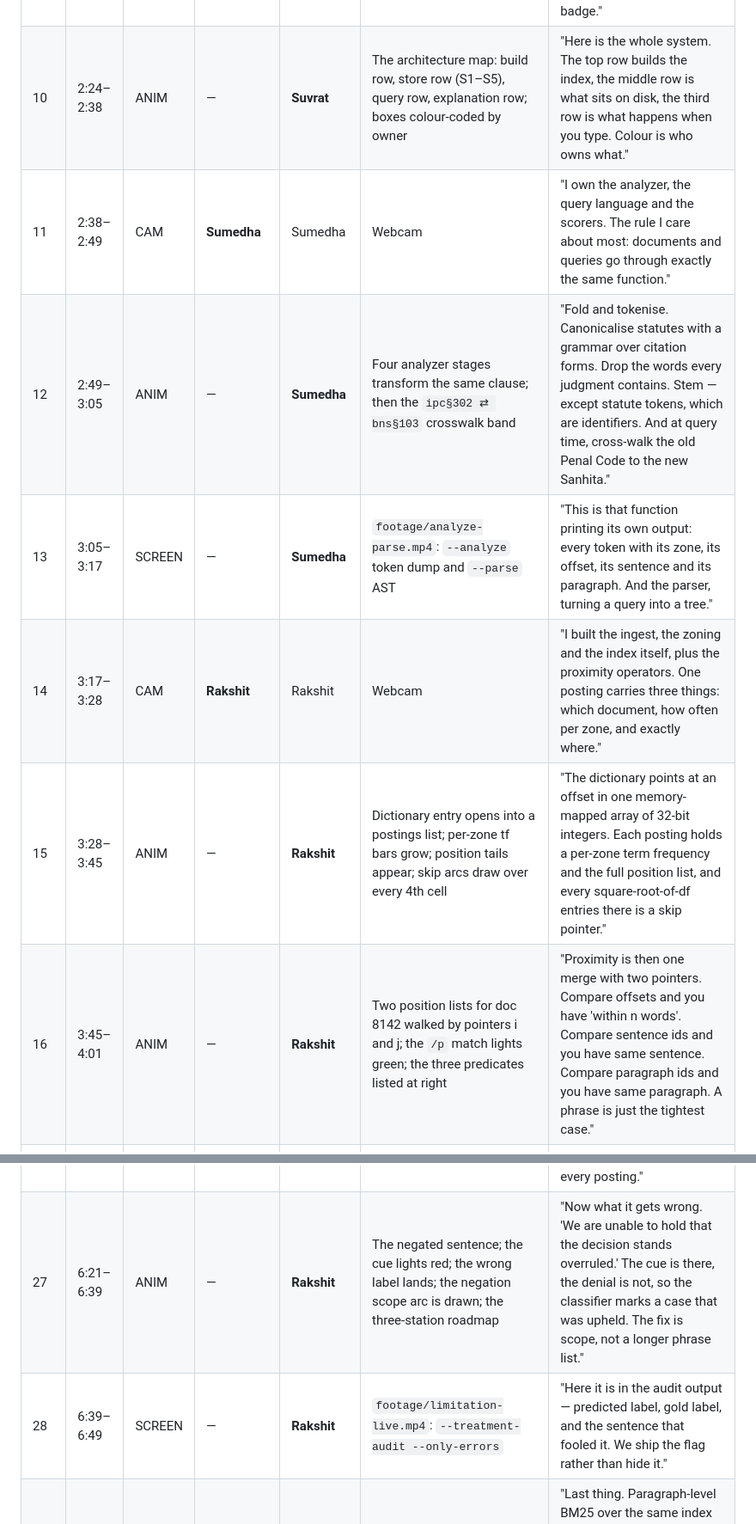
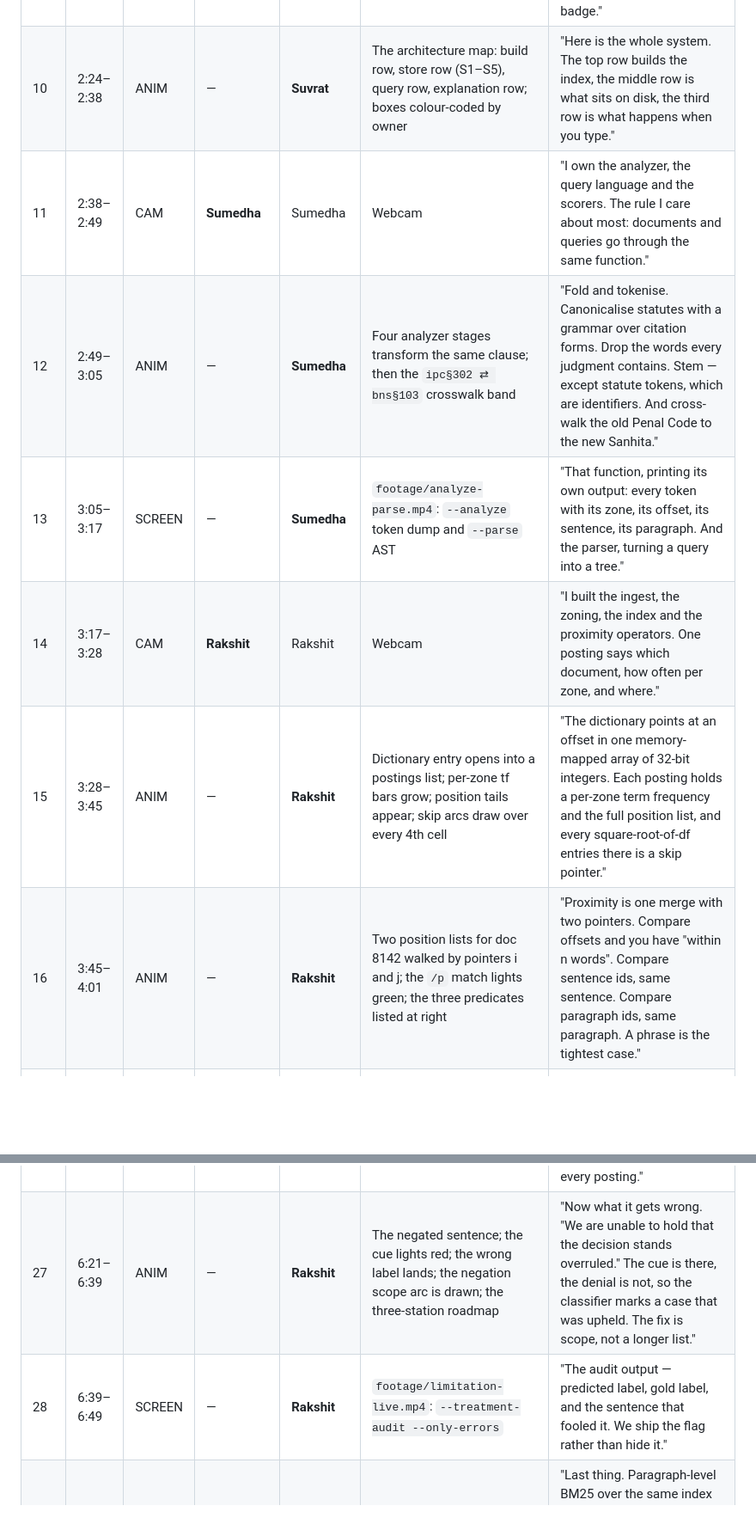
Before and after one commit to spuckhafte/hackathon, a Markdown page: video/script/speaker-map.md, 2 parts joined by grey strips. Shown at 86% size. Drawn GitHub-style; blank space fills up the shorter version.

Commit message:
Sumedha - fix: trim narration to exact word counts so no segment fills more than 90% of its slot

```diff
--- a/video/script/speaker-map.md
+++ b/video/script/speaker-map.md
@@ -21,9 +21,9 @@ Legend — **kind**: `ANIM` Remotion animation · `SCREEN` live screen recording
 | 09 | 2:09–2:24 | SCREEN | — | **Sumedha** | `footage/demo-why.mp4`: one result card open — snippet, treatment badge, the "why this result" decomposition | "And every result can explain itself. Which zones the score came from, which terms carried it, the authority term, the penalty, and the sentence in another judgment that produced the badge." |
-| 10 | 2:24–2:38 | ANIM | — | **Suvrat** | The architecture map: build row, store row (S1–S5), query row, explanation row; boxes colour-coded by owner | "Here is the whole system. The top row builds the index, the middle row is what sits on disk, the third row is what happens when you type. Colour is who owns what." |
-| 11 | 2:38–2:49 | CAM | **Sumedha** | Sumedha | Webcam | "I own the analyzer, the query language and the scorers. The rule I care about most: documents and queries go through exactly the same function." |
-| 12 | 2:49–3:05 | ANIM | — | **Sumedha** | Four analyzer stages transform the same clause; then the `ipc§302 ⇄ bns§103` crosswalk band | "Fold and tokenise. Canonicalise statutes with a grammar over citation forms. Drop the words every judgment contains. Stem — except statute tokens, which are identifiers. And at query time, cross-walk the old Penal Code to the new Sanhita." |
-| 13 | 3:05–3:17 | SCREEN | — | **Sumedha** | `footage/analyze-parse.mp4`: `--analyze` token dump and `--parse` AST | "This is that function printing its own output: every token with its zone, its offset, its sentence and its paragraph. And the parser, turning a query into a tree." |
-| 14 | 3:17–3:28 | CAM | **Rakshit** | Rakshit | Webcam | "I built the ingest, the zoning and the index itself, plus the proximity operators. One posting carries three things: which document, how often per zone, and exactly where." |
+| 10 | 2:24–2:38 | ANIM | — | **Suvrat** | The architecture map: build row, store row (S1–S5), query row, explanation row; boxes colour-coded by owner | "Here is the whole system. The top row builds the index, the middle row is what sits on disk, the third row is what happens when you type." |
+| 11 | 2:38–2:49 | CAM | **Sumedha** | Sumedha | Webcam | "I own the analyzer, the query language and the scorers. The rule I care about most: documents and queries go through the same function." |
+| 12 | 2:49–3:05 | ANIM | — | **Sumedha** | Four analyzer stages transform the same clause; then the `ipc§302 ⇄ bns§103` crosswalk band | "Fold and tokenise. Canonicalise statutes with a grammar over citation forms. Drop the words every judgment contains. Stem — except statute tokens, which are identifiers. And cross-walk the old Penal Code to the new Sanhita." |
+| 13 | 3:05–3:17 | SCREEN | — | **Sumedha** | `footage/analyze-parse.mp4`: `--analyze` token dump and `--parse` AST | "That function, printing its own output: every token with its zone, its offset, its sentence, its paragraph. And the parser, turning a query into a tree." |
+| 14 | 3:17–3:28 | CAM | **Rakshit** | Rakshit | Webcam | "I built the ingest, the zoning, the index and the proximity operators. One posting says which document, how often per zone, and where." |
 | 15 | 3:28–3:45 | ANIM | — | **Rakshit** | Dictionary entry opens into a postings list; per-zone tf bars grow; position tails appear; skip arcs draw over every 4th cell | "The dictionary points at an offset in one memory-mapped array of 32-bit integers. Each posting holds a per-zone term frequency and the full position list, and every square-root-of-df entries there is a skip pointer." |
-| 16 | 3:45–4:01 | ANIM | — | **Rakshit** | Two position lists for doc 8142 walked by pointers i and j; the `/p` match lights green; the three predicates listed at right | "Proximity is then one merge with two pointers. Compare offsets and you have 'within n words'. Compare sentence ids and you have same sentence. Compare paragraph ids and you have same paragraph. A phrase is just the tightest case." |
+| 16 | 3:45–4:01 | ANIM | — | **Rakshit** | Two position lists for doc 8142 walked by pointers i and j; the `/p` match lights green; the three predicates listed at right | "Proximity is one merge with two pointers. Compare offsets and you have "within n words". Compare sentence ids, same sentence. Compare paragraph ids, same paragraph. A phrase is the tightest case." |
 | 17 | 4:01–4:14 | SCREEN | — | **Rakshit** | `footage/postings-plan.mp4`: `--postings privacy` and a traced `/p` merge | "Printed from the real index: the postings for one term, the skip stride, and the merge walking step by step. Nothing here is a mock-up." |
@@ -37,8 +37,8 @@ Legend — **kind**: `ANIM` Remotion animation · `SCREEN` live screen recording
 | 24b | 5:43–5:50 | SCREEN | — | **Suvrat** | `footage/eval-run.mp4`, second half: the operator suite against the brute-force scan | "And the operator suite, checking every operator against a brute-force scan of the raw text." |
 | 25 | 5:50–6:08 | ANIM | — | **Rakshit** | Six bars rise B0→S4 with their one-line differences; the P@5 / P@10 / R@20 / MAP / nDCG@10 table fills in; "shape only" stamp until measured | "Baseline is flat tf-idf. Each step adds exactly one idea: canonicalisation, zone weights, BM25F, authority, then treatment. Read the shape rather than any one bar — when a step does not move the metric, we say so." |
 | 26 | 6:08–6:21 | ANIM | — | **Suvrat** | Two sets slide into coincidence (index vs brute force); the latency bars; the citation-recovery strip | "Two things need no judge. Operator correctness, which must match the brute-force scan exactly. And speed: champion lists and a two-tier index, against scoring every posting." |
-| 27 | 6:21–6:39 | ANIM | — | **Rakshit** | The negated sentence; the cue lights red; the wrong label lands; the negation scope arc is drawn; the three-station roadmap | "Now what it gets wrong. 'We are unable to hold that the decision stands overruled.' The cue is there, the denial is not, so the classifier marks a case that was upheld. The fix is scope, not a longer phrase list." |
-| 28 | 6:39–6:49 | SCREEN | — | **Rakshit** | `footage/limitation-live.mp4`: `--treatment-audit --only-errors` | "Here it is in the audit output — predicted label, gold label, and the sentence that fooled it. We ship the flag rather than hide it." |
+| 27 | 6:21–6:39 | ANIM | — | **Rakshit** | The negated sentence; the cue lights red; the wrong label lands; the negation scope arc is drawn; the three-station roadmap | "Now what it gets wrong. "We are unable to hold that the decision stands overruled." The cue is there, the denial is not, so the classifier marks a case that was upheld. The fix is scope, not a longer list." |
+| 28 | 6:39–6:49 | SCREEN | — | **Rakshit** | `footage/limitation-live.mp4`: `--treatment-audit --only-errors` | "The audit output — predicted label, gold label, and the sentence that fooled it. We ship the flag rather than hide it." |
 | 29 | 6:49–7:06 | ANIM | — | **Sumedha** | Paragraph BM25 picks six paragraphs; four sentences appear each with a `[doc ¶id]`; the cosine verifier flags the last one amber | "Last thing. Paragraph-level BM25 over the same index picks the evidence; the model may not write a sentence without a paragraph id; and a cosine check re-reads each sentence against the paragraph it claims. No embeddings anywhere." |
 | 30 | 7:06–7:18 | CAM | **Sumedha** | Sumedha | Webcam | "What is genuinely new here is treatment-aware authority — ranking a precedent by how later courts treated it, not how often they mentioned it. Thanks for watching." |
 | 31 | 7:18–7:27 | ANIM | — | **Suvrat** (optional) | End card: the mark, the three names, the corpus line, the CC-BY-4.0 credit | "NyayaTrace. Fourteen thousand judgments indexed, the full forty-two thousand in the citation graph. Thank you." |
```
Also changed, not shown: other parts of video/script/speaker-map.md (+12 -12 lines), video/script/voiceover.md (+76 -80 lines).
